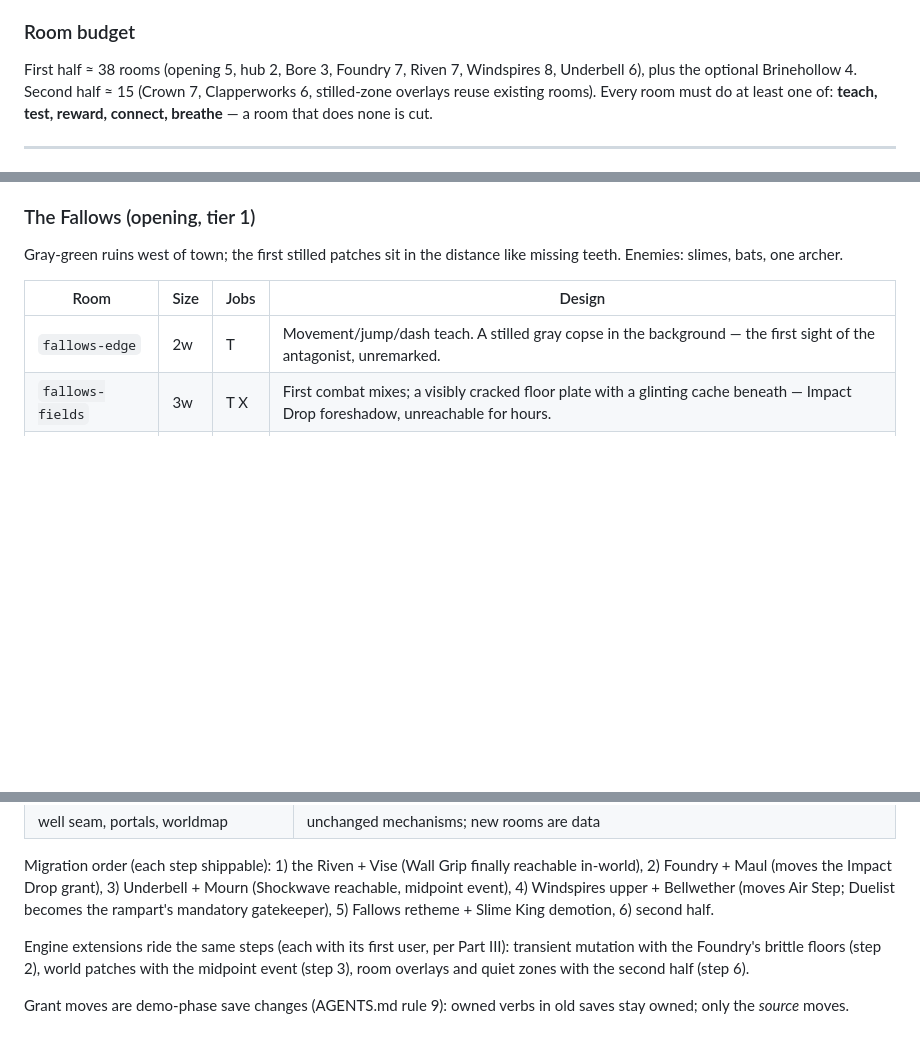
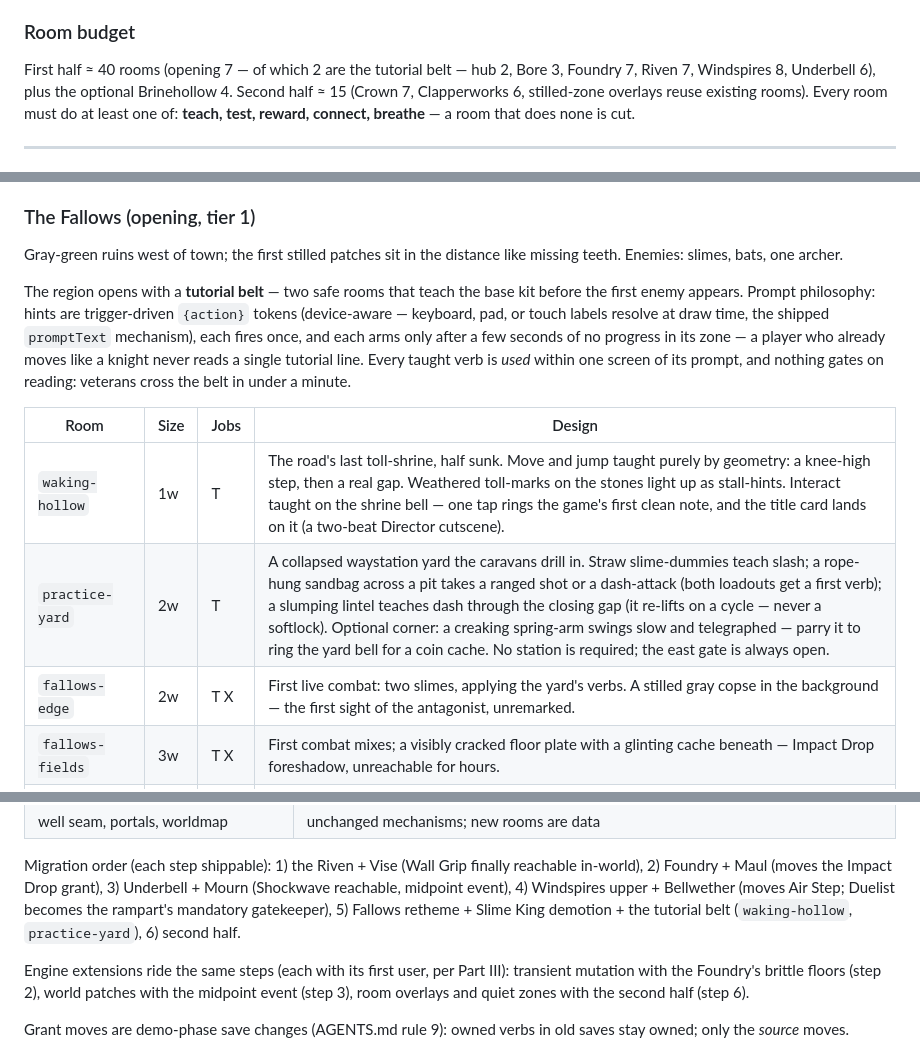
Before and after one commit to wrwcmaster/hitstop, a Markdown page: docs/world-design.md, 3 parts joined by grey strips. Rendered like a GitHub page; blank space fills up the shorter version.

Commit message:
Fallows: add the tutorial belt
The teaching pattern started at "foreshadow" but the base kit — move,
jump, dash, slash, shoot, interact, parry — was never formally taught;
fallows-edge hand-waved it in one table cell. Add two safe rooms before
the first enemy: waking-hollow (move/jump by geometry, interact on the
shrine bell, title card as a Director beat) and practice-yard (slash on
dummies, ranged-or-dash on a hung sandbag, dash through a cycling
lintel, optional parry station for a coin cache). Prompts are the
shipped device-aware {action} tokens, fire once, and arm only on stall —
a moving player never reads a tutorial line, and nothing gates on any
station. Budget: opening 5 -> 7, first half ~40.

Co-authored-by: Claude Fable 5 <noreply@anthropic.com>
Claude-Session: https://claude.ai/code/session_01X9cpRb68ztSNM5FadeNzbR

```diff
--- a/docs/world-design.md
+++ b/docs/world-design.md
@@ -183,8 +183,8 @@ home.*
 
 ### Room budget
 
-First half ≈ 38 rooms (opening 5, hub 2, Bore 3, Foundry 7, Riven 7,
-Windspires 8, Underbell 6),
+First half ≈ 40 rooms (opening 7 — of which 2 are the tutorial belt —
+hub 2, Bore 3, Foundry 7, Riven 7, Windspires 8, Underbell 6),
 plus the optional Brinehollow 4. Second half ≈ 15
 (Crown 7, Clapperworks 6, stilled-zone overlays reuse existing rooms).
 Every room must do at least one of: **teach, test, reward, connect,
@@ -317,9 +317,21 @@ Sizes are in map cells (screens). `[T]`each `[X]`test `[R]`eward
 Gray-green ruins west of town; the first stilled patches sit in the
 distance like missing teeth. Enemies: slimes, bats, one archer.
 
+The region opens with a **tutorial belt** — two safe rooms that teach
+the base kit before the first enemy appears. Prompt philosophy: hints
+are trigger-driven `{action}` tokens (device-aware — keyboard, pad, or
+touch labels resolve at draw time, the shipped `promptText` mechanism),
+each fires once, and each arms only after a few seconds of no progress
+in its zone — a player who already moves like a knight never reads a
+single tutorial line. Every taught verb is *used* within one screen of
+its prompt, and nothing gates on reading: veterans cross the belt in
+under a minute.
+
 | Room | Size | Jobs | Design |
 | --- | --- | --- | --- |
-| `fallows-edge` | 2w | T | Movement/jump/dash teach. A stilled gray copse in the background — the first sight of the antagonist, unremarked. |
+| `waking-hollow` | 1w | T | The road's last toll-shrine, half sunk. Move and jump taught purely by geometry: a knee-high step, then a real gap. Weathered toll-marks on the stones light up as stall-hints. Interact taught on the shrine bell — one tap rings the game's first clean note, and the title card lands on it (a two-beat Director cutscene). |
+| `practice-yard` | 2w | T | A collapsed waystation yard the caravans drill in. Straw slime-dummies teach slash; a rope-hung sandbag across a pit takes a ranged shot or a dash-attack (both loadouts get a first verb); a slumping lintel teaches dash through the closing gap (it re-lifts on a cycle — never a softlock). Optional corner: a creaking spring-arm swings slow and telegraphed — parry it to ring the yard bell for a coin cache. No station is required; the east gate is always open. |
+| `fallows-edge` | 2w | T X | First live combat: two slimes, applying the yard's verbs. A stilled gray copse in the background — the first sight of the antagonist, unremarked. |
 | `fallows-fields` | 3w | T X | First combat mixes; a visibly cracked floor plate with a glinting cache beneath — Impact Drop foreshadow, unreachable for hours. |
 | `waystone-gate` | 1w | X | Gate miniboss: **the Slime King** (existing fight, demoted with honor). Teaches boss grammar: HP bar, phases, arena discipline. |
 | `old-toll-road` | 2w | B C | Breather; merchant caravan (first shop); a small resonant seal hides a coin cache — Shockwave foreshadow in miniature. |
@@ -608,7 +620,8 @@ finally reachable in-world), 2) Foundry + Maul (moves the Impact Drop
 grant), 3) Underbell + Mourn (Shockwave reachable, midpoint event), 4)
 Windspires upper + Bellwether (moves Air Step; Duelist becomes the
 rampart's mandatory gatekeeper),
-5) Fallows retheme + Slime King demotion, 6) second half.
+5) Fallows retheme + Slime King demotion + the tutorial belt
+(`waking-hollow`, `practice-yard`), 6) second half.
 
 Engine extensions ride the same steps (each with its first user, per
 Part III): transient mutation with the Foundry's brittle floors (step
```
